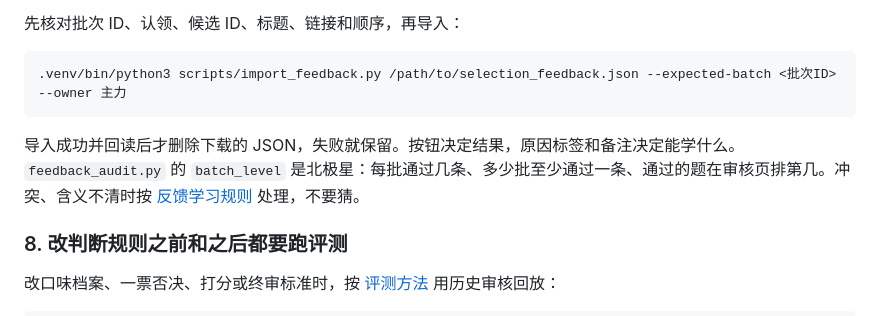
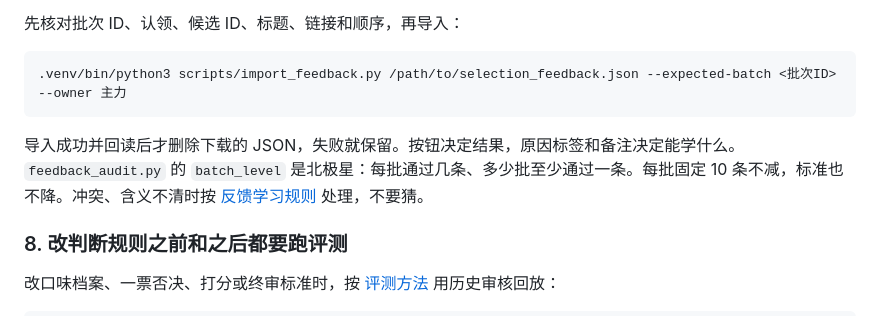
Before and after one commit to Stephen-creater/stephen-ai-hot-content-skill, a Markdown page: SKILL.md, the part around the change. Rendered like a GitHub page.

````diff
--- a/SKILL.md
+++ b/SKILL.md
@@ -134,7 +134,7 @@ python3 -m venv .venv && .venv/bin/pip install -r scripts/requirements.txt
 .venv/bin/python3 scripts/import_feedback.py /path/to/selection_feedback.json --expected-batch <批次ID> --owner 主力
 ```
 
-导入成功并回读后才删除下载的 JSON，失败就保留。按钮决定结果，原因标签和备注决定能学什么。`feedback_audit.py` 的 `batch_level` 是北极星：每批通过几条、多少批至少通过一条、通过的题在审核页排第几。冲突、含义不清时按 [反馈学习规则](references/feedback-learning-protocol.md) 处理，不要猜。
+导入成功并回读后才删除下载的 JSON，失败就保留。按钮决定结果，原因标签和备注决定能学什么。`feedback_audit.py` 的 `batch_level` 是北极星：每批通过几条、多少批至少通过一条。每批固定 10 条不减，标准也不降。冲突、含义不清时按 [反馈学习规则](references/feedback-learning-protocol.md) 处理，不要猜。
 
 ### 8. 改判断规则之前和之后都要跑评测
 
````
Also changed, not shown: references/evaluation.md (+1 -1 lines).
